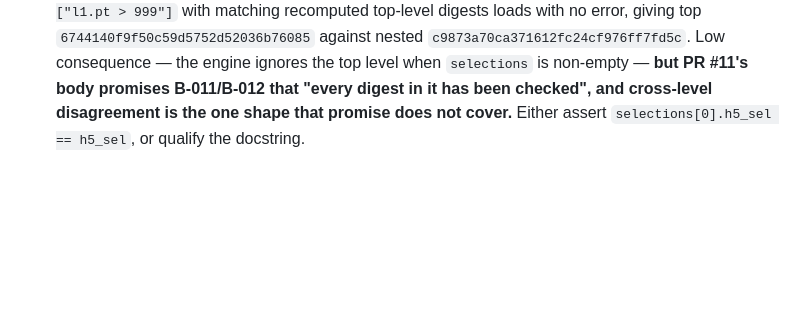
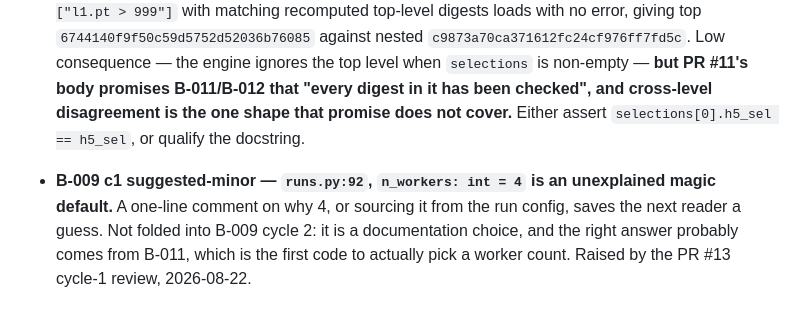
Before and after one commit to JulesVandenbroeck/fce-site, a Markdown page: .claude/tasks/backlog.md, the part around the change. Rendered like a GitHub page; blank space fills up the shorter version.

```diff
--- a/.claude/tasks/backlog.md
+++ b/.claude/tasks/backlog.md
@@ -423,3 +423,9 @@ and are historical now that #6 is merged.
 ### From B-010 cycle-2 review (PR #11), 2026-08-22 — both suggested-minor, named individually per §5.6
 - **`src/fce_web/engine/runconfig.py:311-325`** — the md5 formula now lives in three places: `compute_h5_sel`/`compute_h5` (362-375) and again inline in `_validate_nested_digests`. A change to the reference formula must be made in all three or the nested check validates against a stale rule. Divergence *would* be caught by `test_roundtrip_fixture`, so it is not major — factoring one module-level `_digest(base, ...)` helper removes the trap.
 - **`src/fce_web/engine/runconfig.py:378-425`** — nothing checks the top-level flattened view *agrees with* `selections[0]`; each level is only self-consistent. Demonstrated: a top-level `sel_exprs = ["l1.pt > 999"]` with matching recomputed top-level digests loads with no error, giving top `6744140f9f50c59d5752d52036b76085` against nested `c9873a70ca371612fc24cf976ff7fd5c`. Low consequence — the engine ignores the top level when `selections` is non-empty — **but PR #11's body promises B-011/B-012 that "every digest in it has been checked", and cross-level disagreement is the one shape that promise does not cover.** Either assert `selections[0].h5_sel == h5_sel`, or qualify the docstring.
+
+- **B-009 c1 suggested-minor — `runs.py:92`, `n_workers: int = 4` is an unexplained magic default.**
+  A one-line comment on why 4, or sourcing it from the run config, saves the next reader a guess.
+  Not folded into B-009 cycle 2: it is a documentation choice, and the right answer probably comes
+  from B-011, which is the first code to actually pick a worker count. Raised by the PR #13 cycle-1
+  review, 2026-08-22.
```
Also changed, not shown: .claude/tasks/backend.md (+28 -2 lines).
